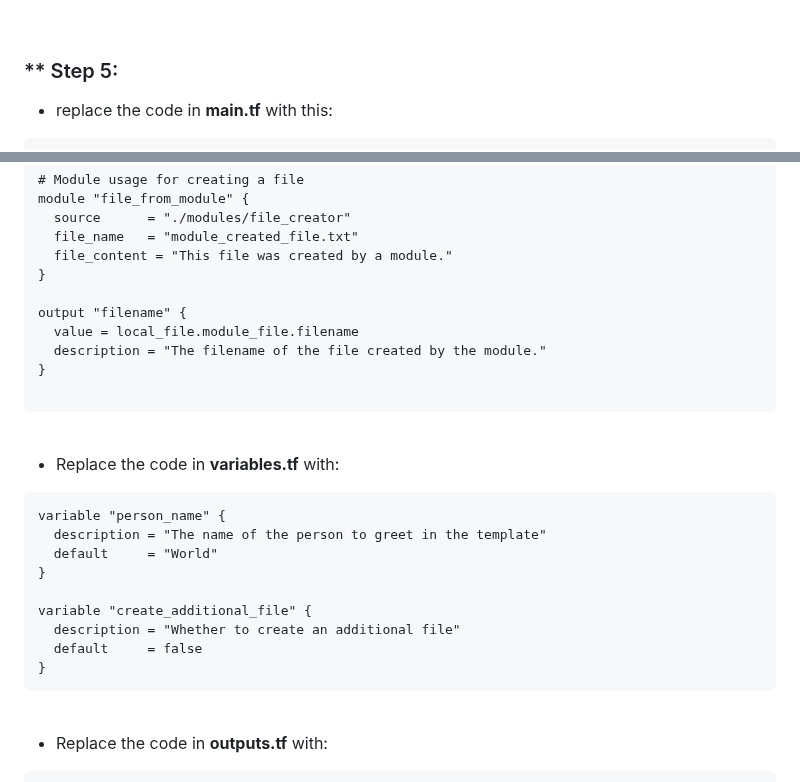
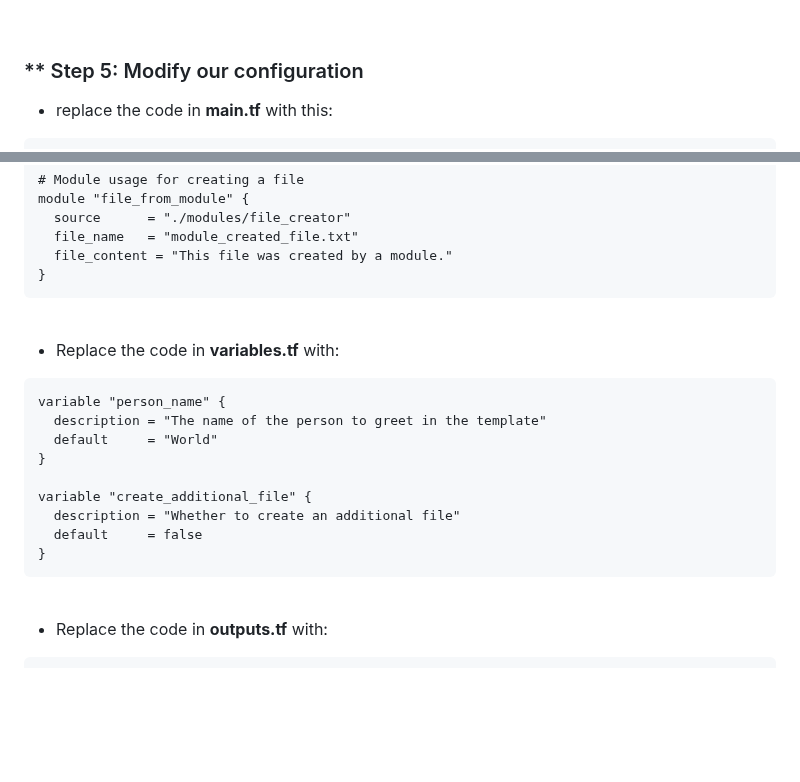
Before and after one commit to CiscoDevNet/WASTC2024-vFDW, a Markdown page: 3-Wednesday/Intro-to-Terraform/README.md, 2 parts joined by grey strips. Rendered like a GitHub page; blank space fills up the shorter version.

````diff
--- a/3-Wednesday/Intro-to-Terraform/README.md
+++ b/3-Wednesday/Intro-to-Terraform/README.md
@@ -299,7 +299,8 @@ It's generally not recommended to delete the state files unless you are intentio
 
 <br>
 
-### ** Step 5:
+
+### ** Step 5: Modify our configuration
 
 
 - replace the code in **main.tf** with this:
@@ -341,12 +342,6 @@ module "file_from_module" {
   file_name   = "module_created_file.txt"
   file_content = "This file was created by a module."
 }
-
-output "filename" {
-  value = local_file.module_file.filename
-  description = "The filename of the file created by the module."
-}
-
 ```
 
 <br>
@@ -366,6 +361,7 @@ variable "create_additional_file" {
 ```
 
 <br>
+
 
 - Replace the code in **outputs.tf** with:
 
````
Also changed, not shown: other parts of 3-Wednesday/Intro-to-Terraform/README.md (+46 -0 lines).
